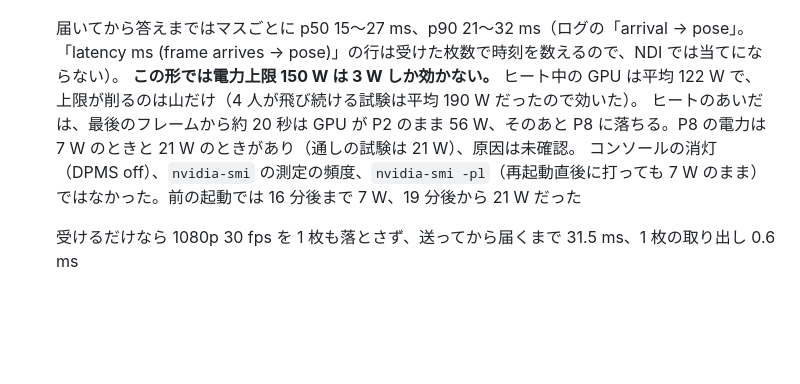
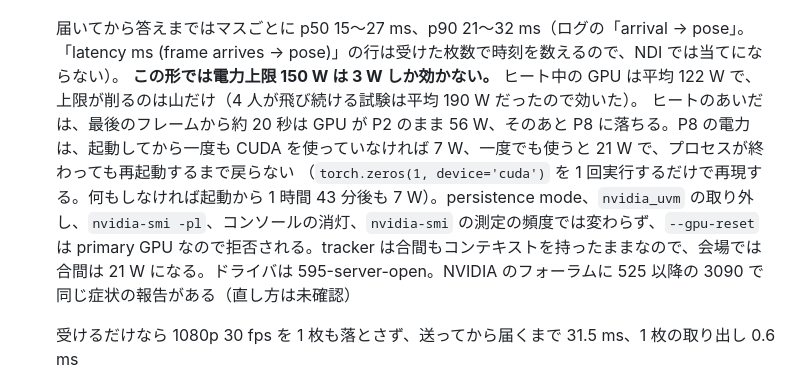
Before and after one commit to Saqoosha/ghostline, a Markdown page: docs/realtime-tracking.ja.md, the part around the change. Drawn GitHub-style; blank space fills up the shorter version.

Commit message:
📝 Pin the 21 W idle floor on the first CUDA use since boot
- One torch.zeros on the GPU moves P8 from 7 W to 21 W and it stays there after the process exits
- Idle alone stays at 7 W (1 h 43 min after boot)
- Persistence mode, unloading nvidia_uvm and the power limit do not bring it back; gpu-reset is refused on the primary GPU

Co-Authored-By: Claude Fable 5.1 <noreply@anthropic.com>

```diff
--- a/docs/realtime-tracking.ja.md
+++ b/docs/realtime-tracking.ja.md
@@ -401,8 +401,8 @@ d05 1 本（`RENDER=1`）は GPU 120 W・CPU 104 → 54 W。無負荷は GPU 22
 
   届いてから答えまではマスごとに p50 15〜27 ms、p90 21〜32 ms（ログの「arrival -> pose」。「latency ms (frame arrives -> pose)」の行は受けた枚数で時刻を数えるので、NDI では当てにならない）。
   **この形では電力上限 150 W は 3 W しか効かない。** ヒート中の GPU は平均 122 W で、上限が削るのは山だけ（4 人が飛び続ける試験は平均 190 W だったので効いた）。
-  ヒートのあいだは、最後のフレームから約 20 秒は GPU が P2 のまま 56 W、そのあと P8 に落ちる。P8 の電力は 7 W のときと 21 W のときがあり（通しの試験は 21 W）、原因は未確認。
-  コンソールの消灯（DPMS off）、`nvidia-smi` の測定の頻度、`nvidia-smi -pl`（再起動直後に打っても 7 W のまま）ではなかった。前の起動では 16 分後まで 7 W、19 分後から 21 W だった
+  ヒートのあいだは、最後のフレームから約 20 秒は GPU が P2 のまま 56 W、そのあと P8 に落ちる。P8 の電力は、起動してから一度も CUDA を使っていなければ 7 W、一度でも使うと 21 W で、プロセスが終わっても再起動するまで戻らない
+  （`torch.zeros(1, device='cuda')` を 1 回実行するだけで再現する。何もしなければ起動から 1 時間 43 分後も 7 W）。persistence mode、`nvidia_uvm` の取り外し、`nvidia-smi -pl`、コンソールの消灯、`nvidia-smi` の測定の頻度では変わらず、`--gpu-reset` は primary GPU なので拒否される。tracker は合間もコンテキストを持ったままなので、会場では合間は 21 W になる。ドライバは 595-server-open。NVIDIA のフォーラムに 525 以降の 3090 で同じ症状の報告がある（直し方は未確認）
 
   受けるだけなら 1080p 30 fps を 1 枚も落とさず、送ってから届くまで 31.5 ms、1 枚の取り出し 0.6 ms
 - **会場用に Linux を絞った。** 時計は日本時間で持つ（`timedatectl set-local-rtc 1`。UTC のままだと Linux で起動したあと Windows が 9 時間遅れる）。
```
